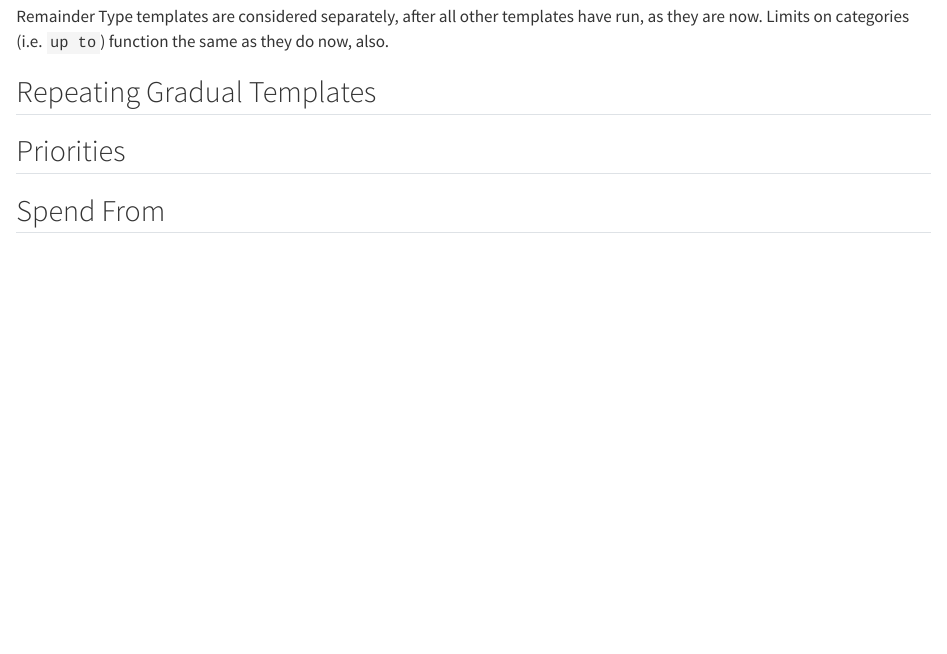
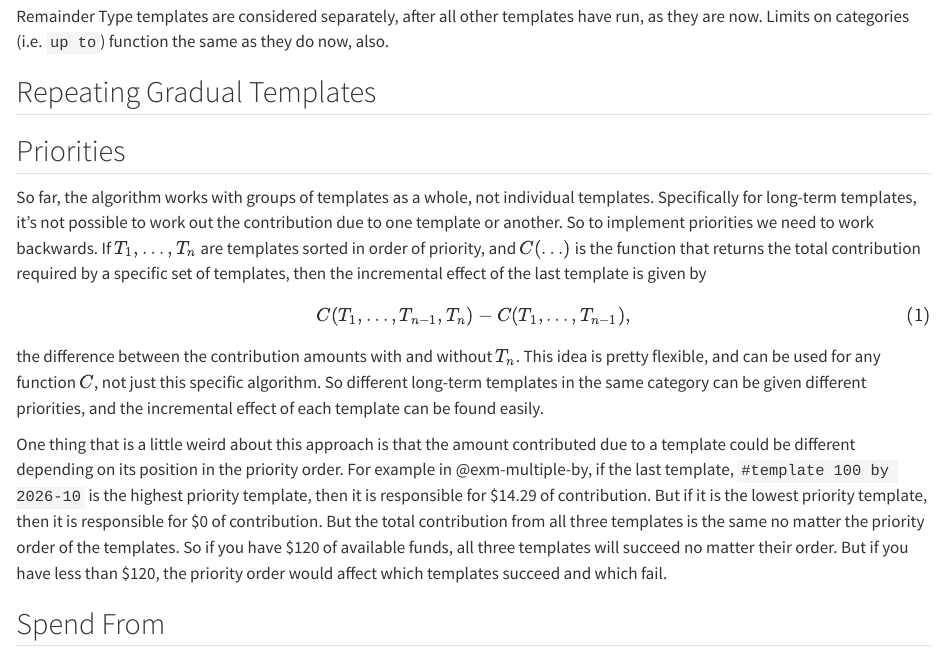
Before and after one commit to ianmtaylor1/betterbudgetgoals, a Quarto document (docs/details.qmd): the page in a window 1100 px wide, from 430 px down. Rendered offline with R 4.5, knitr and Pandoc in place of Quarto, with nearby package versions.

Commit message:
Initial priorities writeup

```diff
--- a/docs/details.qmd
+++ b/docs/details.qmd
@@ -33,6 +33,14 @@
 
 ## Priorities
 
+So far, the algorithm works with groups of templates as a whole, not individual templates. Specifically for long-term templates, it's not possible to work out the contribution due to one template or another. So to implement priorities we need to work backwards. If $T_1,\dots,T_n$ are templates sorted in order of priority, and $C(\dots)$ is the function that returns the total contribution required by a specific set of templates, then the incremental effect of the last template is given by
+
+$$C(T_1,\dots,T_{n-1},T_n) - C(T_1,\dots,T_{n-1}),$$ {#eq-priorities-generic}
+
+the difference between the contribution amounts with and without $T_n$. This idea is pretty flexible, and can be used for any function $C$, not just this specific algorithm. So different long-term templates in the same category can be given different priorities, and the incremental effect of each template can be found easily.
+
+One thing that is a little weird about this approach is that the amount contributed due to a template could be different depending on its position in the priority order. For example in @exm-multiple-by, if the last template, `#template 100 by 2026-10` is the highest priority template, then it is responsible for \$14.29 of contribution. But if it is the lowest priority template, then it is responsible for \$0 of contribution. But the total contribution from all three templates is the same no matter the priority order of the templates. So if you have \$120 of available funds, all three templates will succeed no matter their order. But if you have less than \$120, the priority order would affect which templates succeed and which fail.
+
 ## Spend From
 
 ## Extending to Multiple Categories
```
